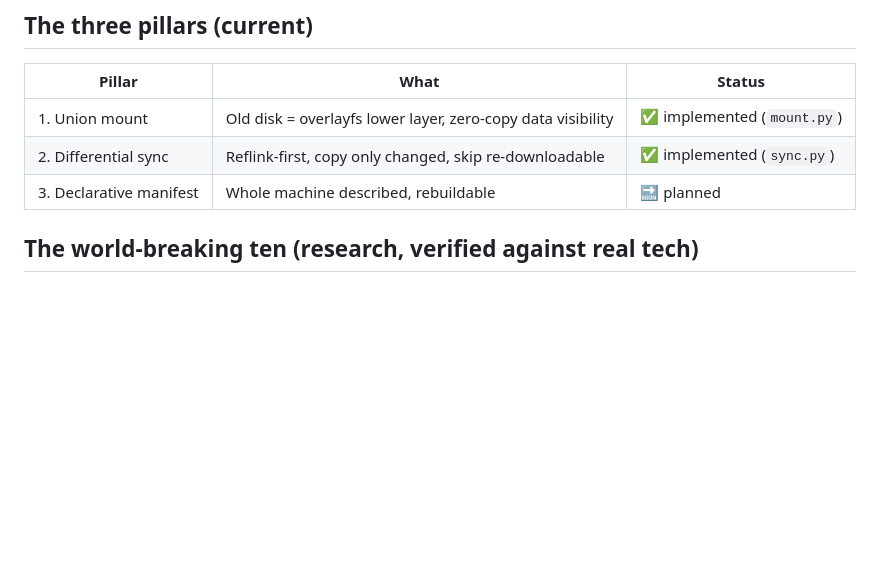
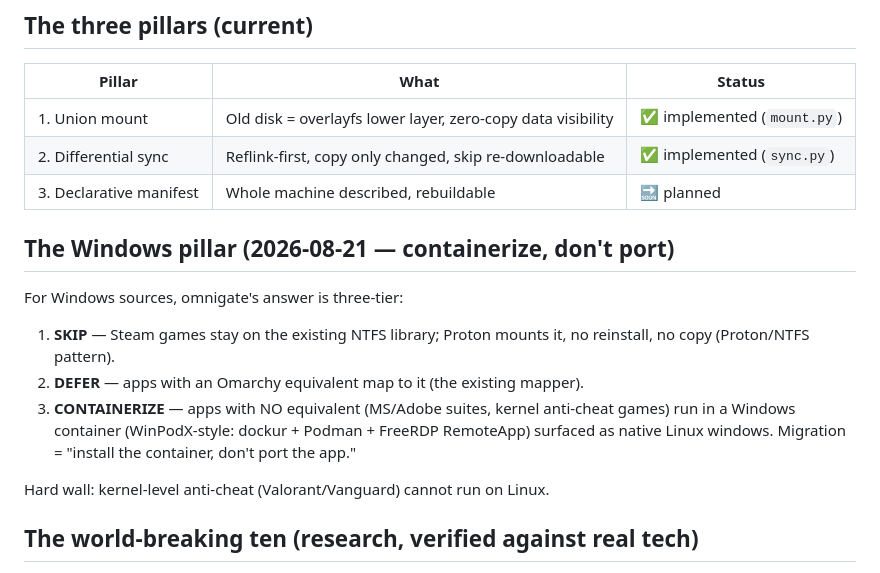
Before and after one commit to reverb256/omnigate, a Markdown page: docs/VISION.md, the part around the change. Drawn GitHub-style; blank space fills up the shorter version.

Commit message:
docs(vision): add Windows pillar — containerize, don't port
Windows migration strategy: SKIP (Proton/NTFS games) > DEFER (mapping) >
CONTAINERIZE (WinPodX-style Windows container, native windows). From
researched patterns (WinPodX, AppWrap, Proton/NTFS).

```diff
--- a/docs/VISION.md
+++ b/docs/VISION.md
@@ -54,6 +54,21 @@ Migrating an OS is not a file copy. It is a **mount**, a **delta**, and a
 | 1. Union mount | Old disk = overlayfs lower layer, zero-copy data visibility | ✅ implemented (`mount.py`) |
 | 2. Differential sync | Reflink-first, copy only changed, skip re-downloadable | ✅ implemented (`sync.py`) |
 | 3. Declarative manifest | Whole machine described, rebuildable | 🔜 planned |
+
+## The Windows pillar (2026-08-21 — containerize, don't port)
+
+For Windows sources, omnigate's answer is three-tier:
+
+1. **SKIP** — Steam games stay on the existing NTFS library; Proton mounts
+   it, no reinstall, no copy (Proton/NTFS pattern).
+2. **DEFER** — apps with an Omarchy equivalent map to it (the existing
+   mapper).
+3. **CONTAINERIZE** — apps with NO equivalent (MS/Adobe suites, kernel
+   anti-cheat games) run in a Windows container (WinPodX-style: dockur +
+   Podman + FreeRDP RemoteApp) surfaced as native Linux windows.
+   Migration = "install the container, don't port the app."
+
+Hard wall: kernel-level anti-cheat (Valorant/Vanguard) cannot run on Linux.
 
 ## The world-breaking ten (research, verified against real tech)
 
```
